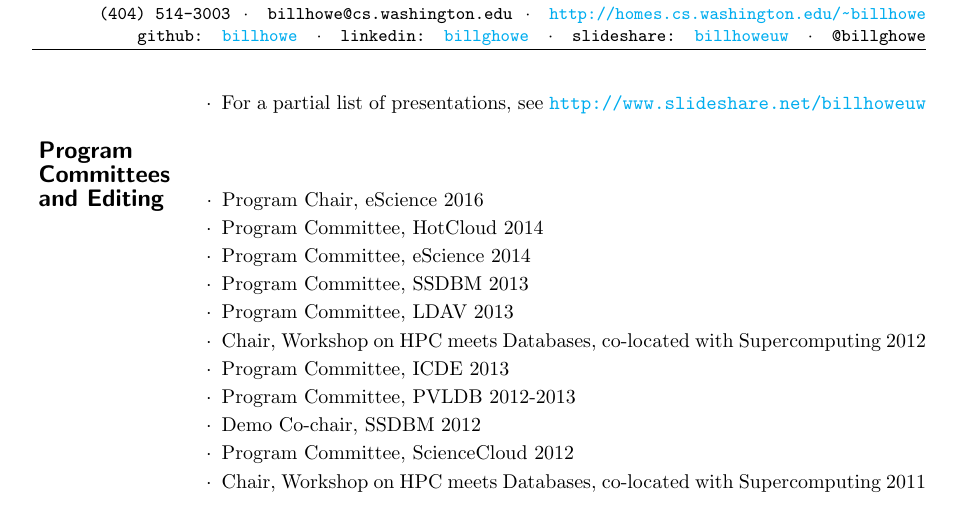
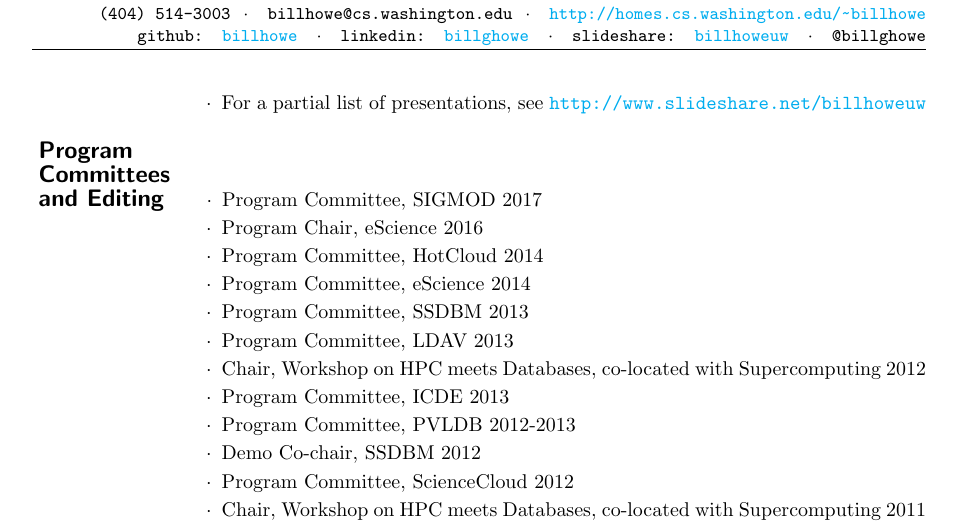
Before and after one commit to billhowe/homepage, a LaTeX CV (cv/billhowe_cv.tex): part of page 10 of 11, cut so that both start at the same text. Compiled offline with pdfLaTeX; a LaTeX package or settings file that is missing is left out.

Commit message:
Added SIGMOD pc

```diff
--- a/cv/billhowe_cv.tex
+++ b/cv/billhowe_cv.tex
@@ -411,6 +411,7 @@ See also \url{https://scholar.google.com/citations?user=dQ-x9NQAAAAJ}
 
 \item [Program Committees and Editing]
 \begin{bulletlist}
+\item Program Committee, SIGMOD 2017
 \item Program Chair, eScience 2016
 \item Program Committee, HotCloud 2014
 \item Program Committee, eScience 2014
```
